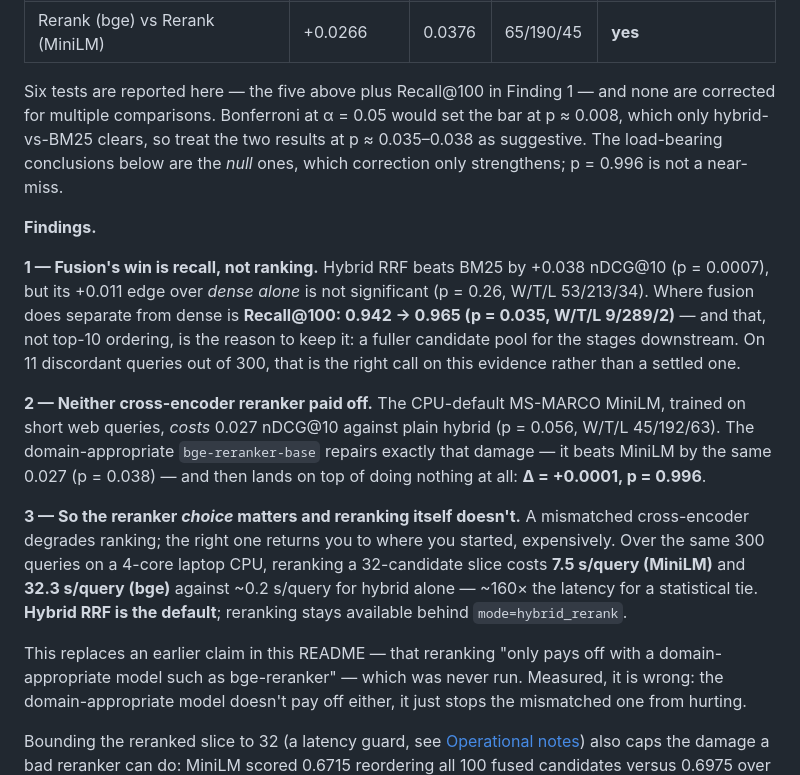
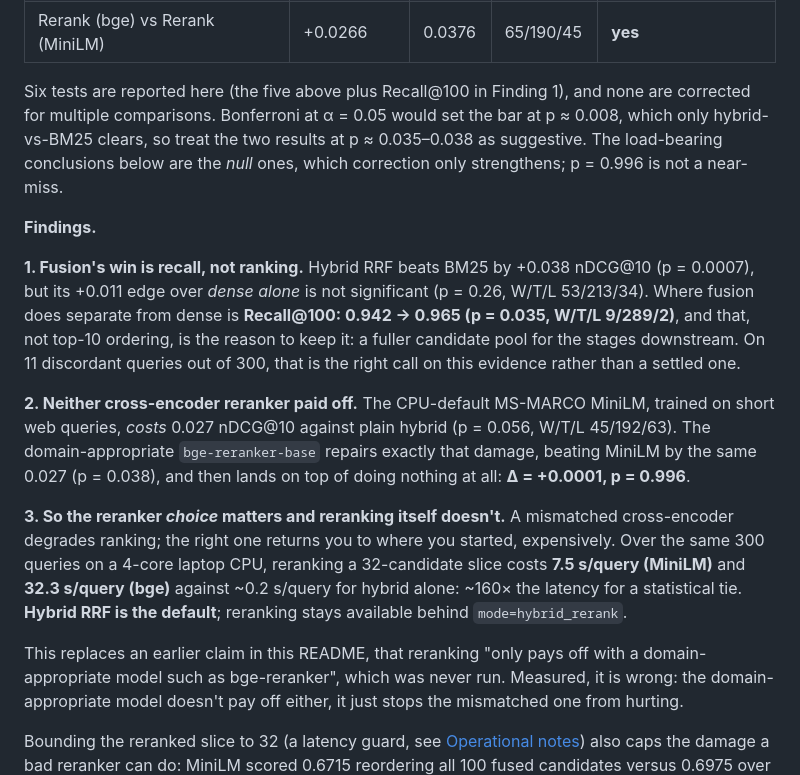
Before and after one commit to areebfazli/rag_search, a Markdown page: README.md, the part around one of its changes. Drawn GitHub-style.

Commit message:
Copyedit README
Punctuation and phrasing pass over the prose. No content, numbers or
claims changed.

```diff
--- a/README.md
+++ b/README.md
@@ -54,7 +54,7 @@ t-test on per-query nDCG@10** (300 pairs), reported as Δ, p, and per-query win/
 | Rerank (bge) vs Hybrid | +0.0001 | 0.9964 | 48/196/56 | no |
 | Rerank (bge) vs Rerank (MiniLM) | +0.0266 | 0.0376 | 65/190/45 | **yes** |
 
-Six tests are reported here — the five above plus Recall@100 in Finding 1 — and none are
+Six tests are reported here (the five above plus Recall@100 in Finding 1), and none are
 corrected for multiple comparisons. Bonferroni at α = 0.05 would set the bar at p ≈ 0.008, which
 only hybrid-vs-BM25 clears, so treat the two results at p ≈ 0.035–0.038 as suggestive. The
 load-bearing conclusions below are the *null* ones, which correction only strengthens; p = 0.996
@@ -62,27 +62,27 @@ is not a near-miss.
 
 **Findings.**
 
-**1 — Fusion's win is recall, not ranking.** Hybrid RRF beats BM25 by +0.038 nDCG@10
+**1. Fusion's win is recall, not ranking.** Hybrid RRF beats BM25 by +0.038 nDCG@10
 (p = 0.0007), but its +0.011 edge over *dense alone* is not significant (p = 0.26, W/T/L
 53/213/34). Where fusion does separate from dense is **Recall@100: 0.942 → 0.965 (p = 0.035,
-W/T/L 9/289/2)** — and that, not top-10 ordering, is the reason to keep it: a fuller candidate
+W/T/L 9/289/2)**, and that, not top-10 ordering, is the reason to keep it: a fuller candidate
 pool for the stages downstream. On 11 discordant queries out of 300, that is the right call on
 this evidence rather than a settled one.
 
-**2 — Neither cross-encoder reranker paid off.** The CPU-default MS-MARCO MiniLM, trained on
+**2. Neither cross-encoder reranker paid off.** The CPU-default MS-MARCO MiniLM, trained on
 short web queries, *costs* 0.027 nDCG@10 against plain hybrid (p = 0.056, W/T/L 45/192/63). The
-domain-appropriate `bge-reranker-base` repairs exactly that damage — it beats MiniLM by the same
-0.027 (p = 0.038) — and then lands on top of doing nothing at all: **Δ = +0.0001, p = 0.996**.
+domain-appropriate `bge-reranker-base` repairs exactly that damage, beating MiniLM by the same
+0.027 (p = 0.038), and then lands on top of doing nothing at all: **Δ = +0.0001, p = 0.996**.
 
-**3 — So the reranker *choice* matters and reranking itself doesn't.** A mismatched cross-encoder
+**3. So the reranker *choice* matters and reranking itself doesn't.** A mismatched cross-encoder
 degrades ranking; the right one returns you to where you started, expensively. Over the same 300
 queries on a 4-core laptop CPU, reranking a 32-candidate slice costs **7.5 s/query (MiniLM)** and
-**32.3 s/query (bge)** against ~0.2 s/query for hybrid alone — ~160× the latency for a
+**32.3 s/query (bge)** against ~0.2 s/query for hybrid alone: ~160× the latency for a
 statistical tie. **Hybrid RRF is the default**; reranking stays available behind
 `mode=hybrid_rerank`.
 
-This replaces an earlier claim in this README — that reranking "only pays off with a
-domain-appropriate model such as bge-reranker" — which was never run. Measured, it is wrong: the
+This replaces an earlier claim in this README, that reranking "only pays off with a
+domain-appropriate model such as bge-reranker", which was never run. Measured, it is wrong: the
 domain-appropriate model doesn't pay off either, it just stops the mismatched one from hurting.
 
 Bounding the reranked slice to 32 (a latency guard, see [Operational notes](#operational-notes))
```
Also changed, not shown: other parts of README.md (+22 -22 lines).
